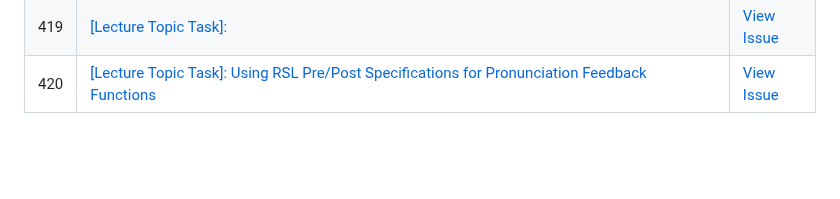
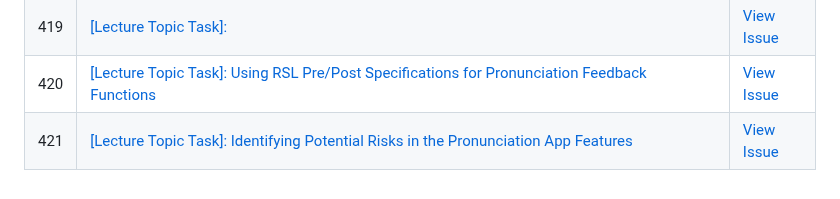
Before and after one commit to uprm-inso4101-2025-2026-s1/semester-project-pronunciation-coach, a Markdown page: lecture-topic-tasks/README.md, the part around the change. Drawn GitHub-style; blank space fills up the shorter version.

Commit message:
Sync issue #421 -> lecture-topic-tasks/

```diff
--- a/lecture-topic-tasks/README.md
+++ b/lecture-topic-tasks/README.md
@@ -115,3 +115,4 @@
 | 416 | [[Lecture Topic Task]: <Using Class Diagrams to explain the implementation of NLP models>](lecture-topic-tasks/416-lecture-topic-task-using-class-diagrams-to-explain-the-implementation-of-nlp-models.md) | [View Issue](https://github.com/uprm-inso4101-2025-2026-s1/semester-project-pronunciation-coach/issues/416) |
 | 419 | [[Lecture Topic Task]: <Analyze and create a Behavioral Pattern for the implementation of NLPs for user feedback>](lecture-topic-tasks/419-lecture-topic-task-analyze-and-create-a-behavioral-pattern-for-the-implementation-of-nlps-for-user-feedback.md) | [View Issue](https://github.com/uprm-inso4101-2025-2026-s1/semester-project-pronunciation-coach/issues/419) |
 | 420 | [[Lecture Topic Task]: Using RSL Pre/Post Specifications for Pronunciation Feedback Functions](lecture-topic-tasks/420-lecture-topic-task-using-rsl-pre-post-specifications-for-pronunciation-feedback-functions.md) | [View Issue](https://github.com/uprm-inso4101-2025-2026-s1/semester-project-pronunciation-coach/issues/420) |
+| 421 | [[Lecture Topic Task]: Identifying Potential Risks in the Pronunciation App Features](lecture-topic-tasks/421-lecture-topic-task-identifying-potential-risks-in-the-pronunciation-app-features.md) | [View Issue](https://github.com/uprm-inso4101-2025-2026-s1/semester-project-pronunciation-coach/issues/421) |
```
Also changed, not shown: lecture-topic-tasks/421-lecture-topic-task-identifying-potential-risks-in-the-pronunciation-app-features.md (added, +74 -0 lines).
